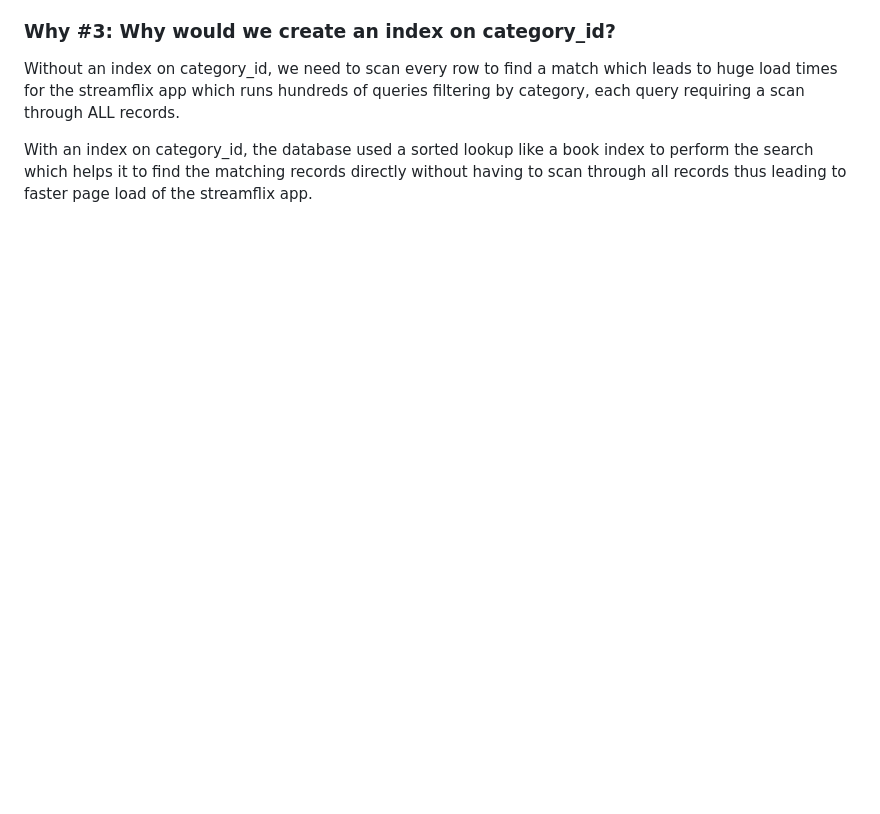
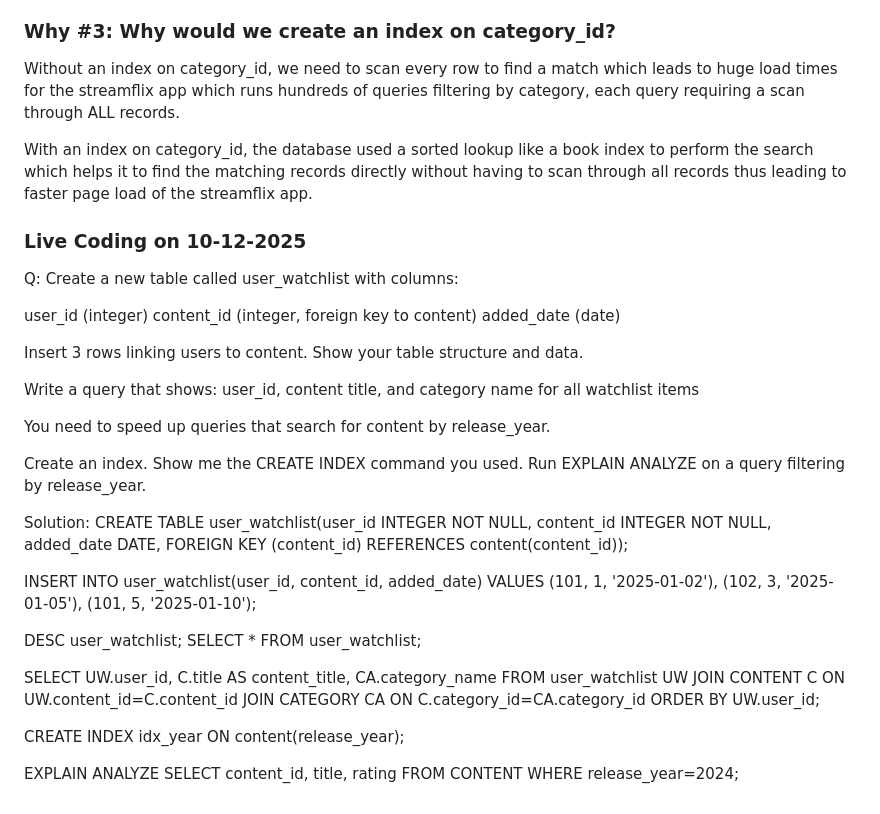
Before and after one commit to PranavKeshav24/Pre-KDU-2026, a Markdown page: README.md, the part around one of its changes. Rendered like a GitHub page; blank space fills up the shorter version.

Commit message:
Live Code Review Assessment 10-12-2025

```diff
--- a/README.md
+++ b/README.md
@@ -126,3 +127,36 @@ Without ACID, it would cause:
 Without an index on category_id, we need to scan every row to find a match which leads to huge load times for the streamflix app which runs hundreds of queries filtering by category, each query requiring a scan through ALL records.
 
 With an index on category_id, the database used a sorted lookup like a book index to perform the search which helps it to find the matching records directly without having to scan through all records thus leading to faster page load of the streamflix app.
+
+### Live Coding on 10-12-2025
+
+Q:
+Create a new table called user_watchlist with columns:
+
+user_id (integer)
+content_id (integer, foreign key to content)
+added_date (date)
+
+Insert 3 rows linking users to content. Show your table structure and data.
+
+Write a query that shows: user_id, content title, and category name for all watchlist items
+
+You need to speed up queries that search for content by release_year.
+
+Create an index.
+Show me the CREATE INDEX command you used.
+Run EXPLAIN ANALYZE on a query filtering by release_year.
+
+Solution:
+CREATE TABLE user_watchlist(user_id INTEGER NOT NULL, content_id INTEGER NOT NULL, added_date DATE, FOREIGN KEY (content_id) REFERENCES content(content_id));
+
+INSERT INTO user_watchlist(user_id, content_id, added_date) VALUES (101, 1, '2025-01-02'), (102, 3, '2025-01-05'), (101, 5, '2025-01-10');
+
+DESC user_watchlist;
+SELECT \* FROM user_watchlist;
+
+SELECT UW.user_id, C.title AS content_title, CA.category_name FROM user_watchlist UW JOIN CONTENT C ON UW.content_id=C.content_id JOIN CATEGORY CA ON C.category_id=CA.category_id ORDER BY UW.user_id;
+
+CREATE INDEX idx_year ON content(release_year);
+
+EXPLAIN ANALYZE SELECT content_id, title, rating FROM CONTENT WHERE release_year=2024;
```
Also changed, not shown: other parts of README.md (+7 -6 lines).
